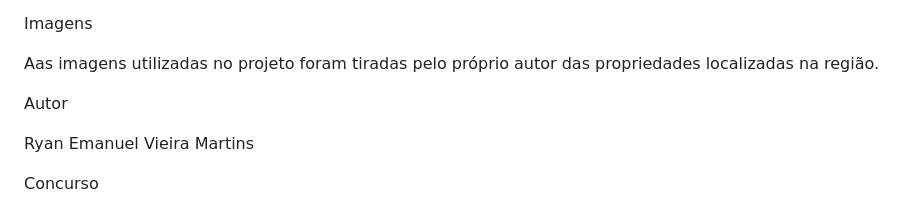
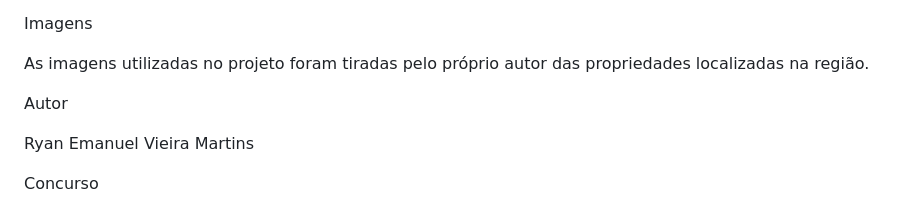
Before and after one commit to viryan224/Raizes-do-futuro, a Markdown page: README.md, the part around the change. Drawn GitHub-style.

```diff
--- a/README.md
+++ b/README.md
@@ -32,7 +32,7 @@ Tecnologias Utilizadas
 
 Imagens
 
-Aas imagens utilizadas no projeto foram tiradas pelo próprio autor das propriedades localizadas na região.
+As imagens utilizadas no projeto foram tiradas pelo próprio autor das propriedades localizadas na região.
 
 
 Autor
```
